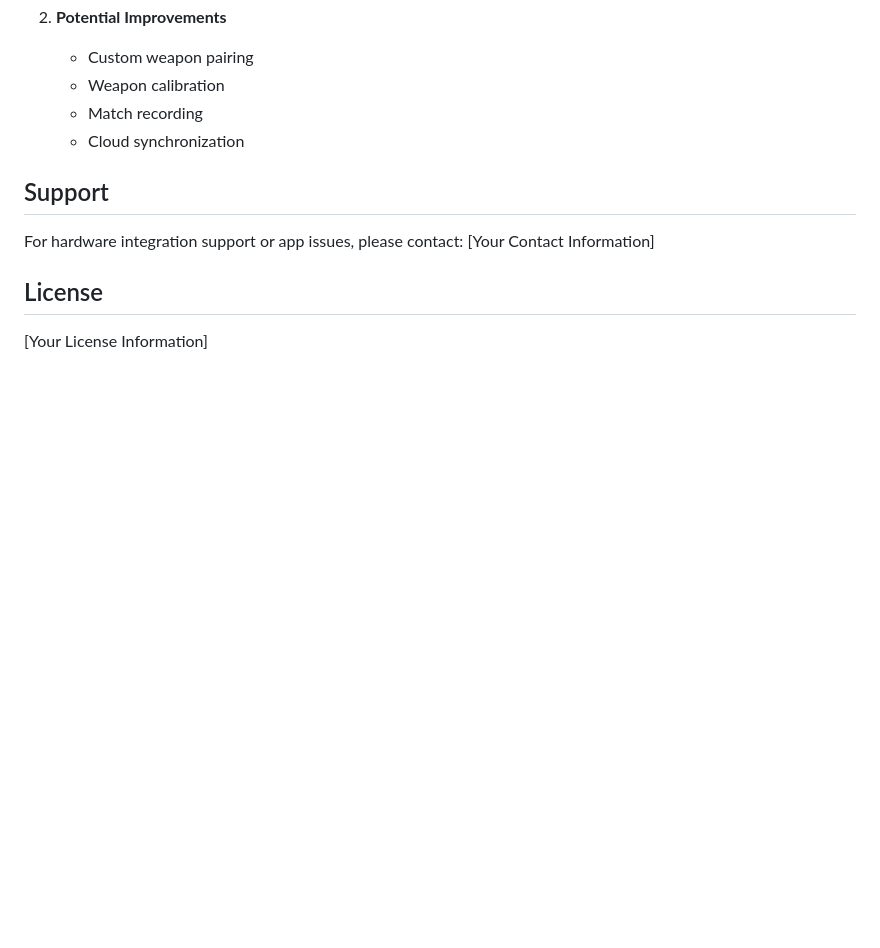
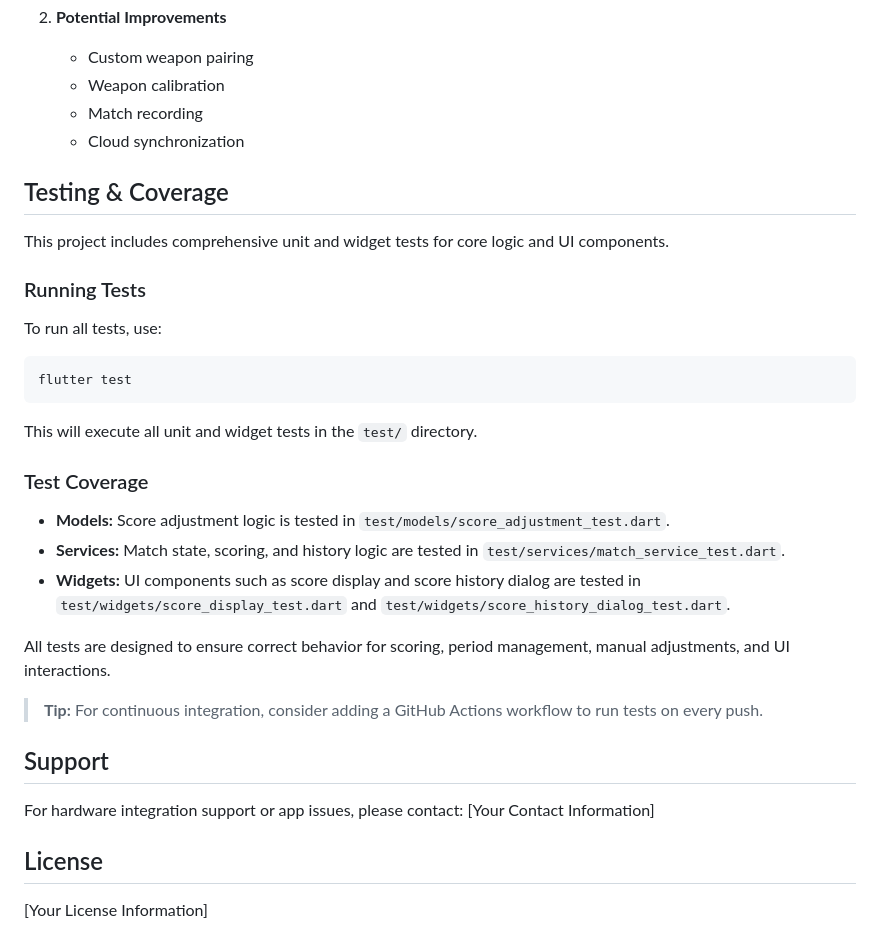
Before and after one commit to wfreyer/fencing-referee, a Markdown page: README.md, the part around the change. Rendered like a GitHub page; blank space fills up the shorter version.

Commit message:
update documentation

````diff
--- a/README.md
+++ b/README.md
@@ -142,6 +142,29 @@ UUID: "0000XXXX-0000-1000-8000-00805F9B34FB"  // Replace XXXX with your service
    - Match recording
    - Cloud synchronization
 
+## Testing & Coverage
+
+This project includes comprehensive unit and widget tests for core logic and UI components.
+
+### Running Tests
+
+To run all tests, use:
+
+```bash
+flutter test
+```
+
+This will execute all unit and widget tests in the `test/` directory.
+
+### Test Coverage
+- **Models:** Score adjustment logic is tested in `test/models/score_adjustment_test.dart`.
+- **Services:** Match state, scoring, and history logic are tested in `test/services/match_service_test.dart`.
+- **Widgets:** UI components such as score display and score history dialog are tested in `test/widgets/score_display_test.dart` and `test/widgets/score_history_dialog_test.dart`.
+
+All tests are designed to ensure correct behavior for scoring, period management, manual adjustments, and UI interactions.
+
+> **Tip:** For continuous integration, consider adding a GitHub Actions workflow to run tests on every push.
+
 ## Support
 
 For hardware integration support or app issues, please contact:
````
